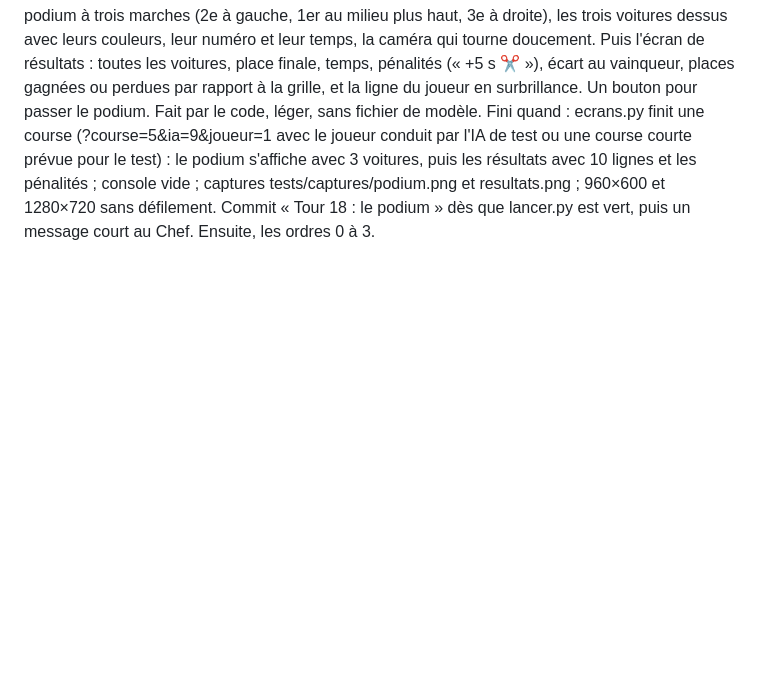
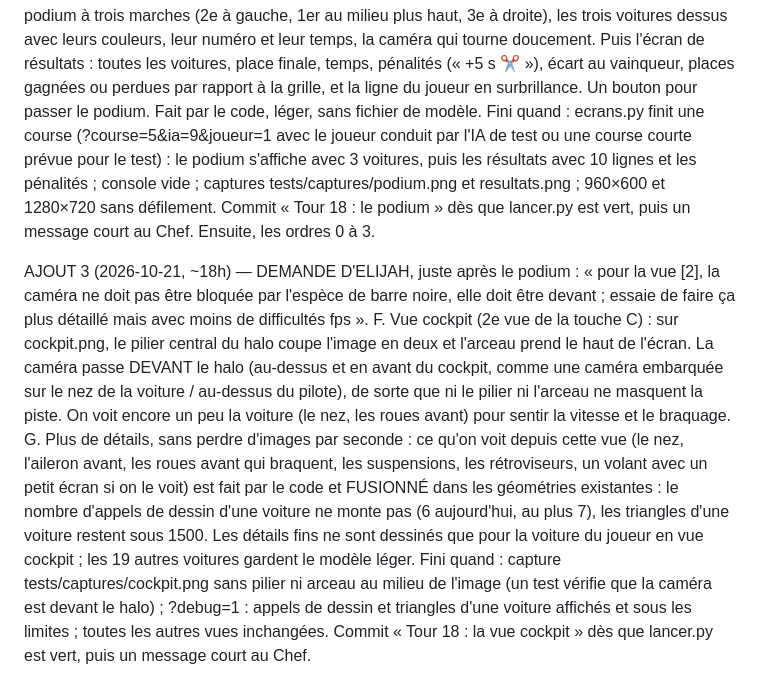
Before and after one commit to cotangeante-pi/Grand-Prix-Dynasty, a Markdown page: rapports/tour-18-rapport.md, the part around the change. Drawn GitHub-style; blank space fills up the shorter version.

Commit message:
Chef : demande d'Elijah, vue cockpit devant le halo et plus détaillée (tour 18)
Co-Authored-By: Claude Opus 5.5 <noreply@anthropic.com>

```diff
--- a/rapports/tour-18-rapport.md
+++ b/rapports/tour-18-rapport.md
@@ -34,3 +34,9 @@ D. Le classement final tient compte des pénalités : temps de course + pénalit
 E. Le podium 3D (CLAUDE.md, étape 5) : après l'arrivée du joueur (ou de la voiture suivie avec ?ia=N), quand les 3 premiers du classement final sont connus, une scène : un podium à trois marches (2e à gauche, 1er au milieu plus haut, 3e à droite), les trois voitures dessus avec leurs couleurs, leur numéro et leur temps, la caméra qui tourne doucement. Puis l'écran de résultats : toutes les voitures, place finale, temps, pénalités (« +5 s ✂ »), écart au vainqueur, places gagnées ou perdues par rapport à la grille, et la ligne du joueur en surbrillance. Un bouton pour passer le podium. Fait par le code, léger, sans fichier de modèle.
    Fini quand : ecrans.py finit une course (?course=5&ia=9&joueur=1 avec le joueur conduit par l'IA de test ou une course courte prévue pour le test) : le podium s'affiche avec 3 voitures, puis les résultats avec 10 lignes et les pénalités ; console vide ; captures tests/captures/podium.png et resultats.png ; 960×600 et 1280×720 sans défilement.
 Commit « Tour 18 : le podium » dès que lancer.py est vert, puis un message court au Chef. Ensuite, les ordres 0 à 3.
+
+AJOUT 3 (2026-10-21, ~18h) — DEMANDE D'ELIJAH, juste après le podium : « pour la vue [2], la caméra ne doit pas être bloquée par l'espèce de barre noire, elle doit être devant ; essaie de faire ça plus détaillé mais avec moins de difficultés fps ».
+F. Vue cockpit (2e vue de la touche C) : sur cockpit.png, le pilier central du halo coupe l'image en deux et l'arceau prend le haut de l'écran. La caméra passe DEVANT le halo (au-dessus et en avant du cockpit, comme une caméra embarquée sur le nez de la voiture / au-dessus du pilote), de sorte que ni le pilier ni l'arceau ne masquent la piste. On voit encore un peu la voiture (le nez, les roues avant) pour sentir la vitesse et le braquage.
+G. Plus de détails, sans perdre d'images par seconde : ce qu'on voit depuis cette vue (le nez, l'aileron avant, les roues avant qui braquent, les suspensions, les rétroviseurs, un volant avec un petit écran si on le voit) est fait par le code et FUSIONNÉ dans les géométries existantes : le nombre d'appels de dessin d'une voiture ne monte pas (6 aujourd'hui, au plus 7), les triangles d'une voiture restent sous 1500. Les détails fins ne sont dessinés que pour la voiture du joueur en vue cockpit ; les 19 autres voitures gardent le modèle léger.
+   Fini quand : capture tests/captures/cockpit.png sans pilier ni arceau au milieu de l'image (un test vérifie que la caméra est devant le halo) ; ?debug=1 : appels de dessin et triangles d'une voiture affichés et sous les limites ; toutes les autres vues inchangées.
+Commit « Tour 18 : la vue cockpit » dès que lancer.py est vert, puis un message court au Chef.
```
